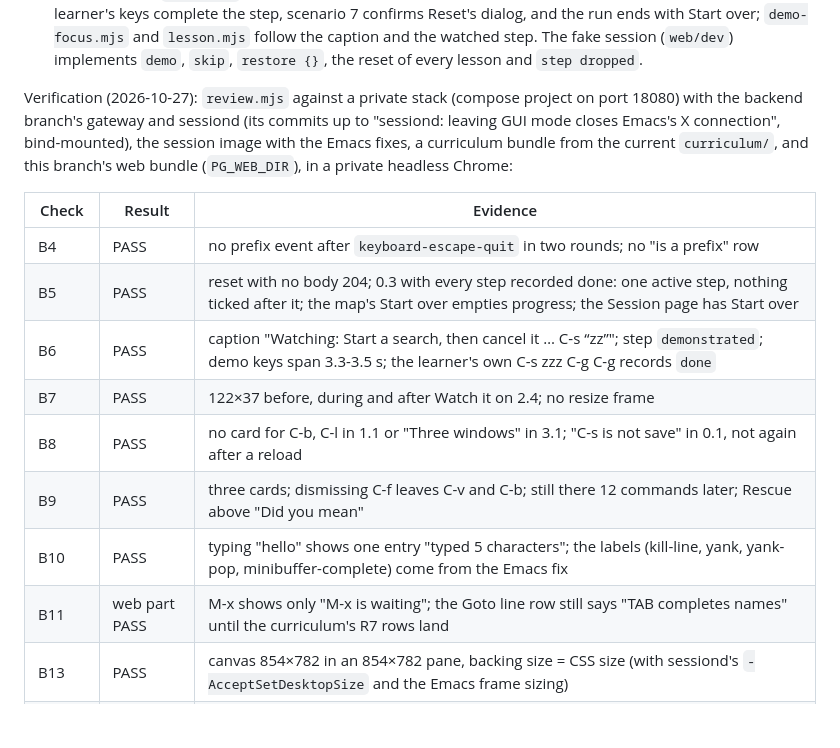
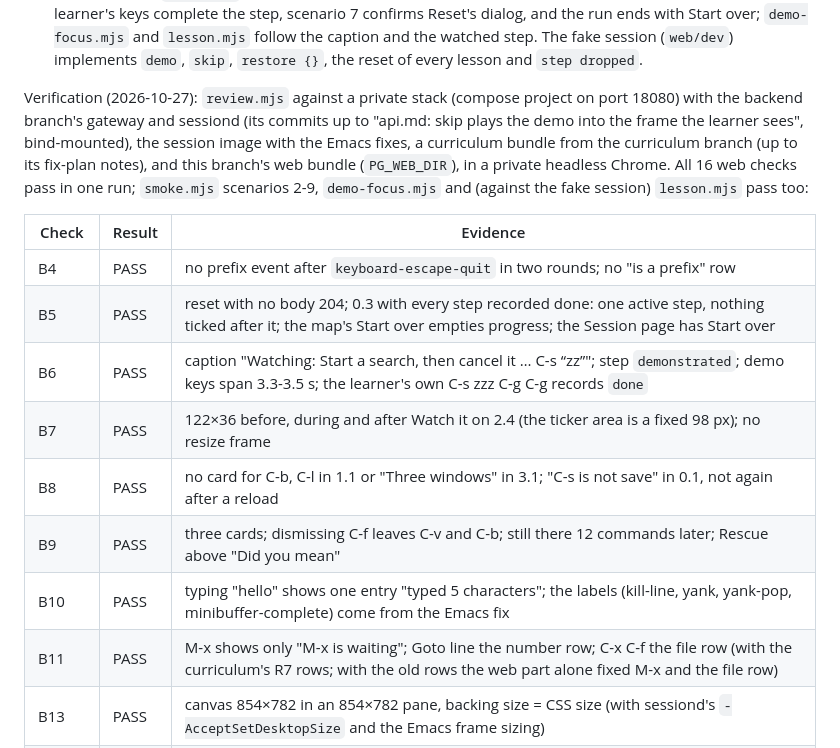
Before and after one commit to floatshadow/emacs-playground, a Markdown page: docs/feedback/2026-10-27-fix-plan.md, the part around the change. Drawn GitHub-style; blank space fills up the shorter version.

Commit message:
Fix plan §8: the final web verification run (16 of 16 web checks, smoke 2-9, demo-focus, lesson walk)

```diff
--- a/docs/feedback/2026-10-27-fix-plan.md
+++ b/docs/feedback/2026-10-27-fix-plan.md
@@ -158,18 +158,18 @@ Decisions the web area took while fixing its items (they refine §3 and §4; `do
 9. `translateRe2` (B11) is the reference for what `curriculum/tools/validate.py` must accept: a leading `(?i)`/`(?m)`/`(?s)`, scoped `(?i:…)`/`(?s:…)`, `(?P<name>…)`, `\p{…}`; a flag group elsewhere, `(?m:…)`, `(?-i:…)` and `(?U)` are errors.
 10. `review.mjs` B5 waits for the lazy Session page before counting its Start over button (it counted before the chunk loaded); `smoke.mjs` scenario 5 now checks that Watch it demonstrates and that Do it yourself plus the learner's keys complete the step, scenario 7 confirms Reset's dialog, and the run ends with Start over; `demo-focus.mjs` and `lesson.mjs` follow the caption and the watched step. The fake session (`web/dev`) implements `demo`, `skip`, `restore {}`, the reset of every lesson and `step dropped`.
 
-Verification (2026-10-27): `review.mjs` against a private stack (compose project on port 18080) with the backend branch's gateway and sessiond (its commits up to "sessiond: leaving GUI mode closes Emacs's X connection", bind-mounted), the session image with the Emacs fixes, a curriculum bundle from the current `curriculum/`, and this branch's web bundle (`PG_WEB_DIR`), in a private headless Chrome:
+Verification (2026-10-27): `review.mjs` against a private stack (compose project on port 18080) with the backend branch's gateway and sessiond (its commits up to "api.md: skip plays the demo into the frame the learner sees", bind-mounted), the session image with the Emacs fixes, a curriculum bundle from the curriculum branch (up to its fix-plan notes), and this branch's web bundle (`PG_WEB_DIR`), in a private headless Chrome. All 16 web checks pass in one run; `smoke.mjs` scenarios 2-9, `demo-focus.mjs` and (against the fake session) `lesson.mjs` pass too:
 
 | Check | Result | Evidence |
 |---|---|---|
 | B4 | PASS | no prefix event after `keyboard-escape-quit` in two rounds; no "is a prefix" row |
 | B5 | PASS | reset with no body 204; 0.3 with every step recorded done: one active step, nothing ticked after it; the map's Start over empties progress; the Session page has Start over |
 | B6 | PASS | caption "Watching: Start a search, then cancel it … C-s “zz”"; step `demonstrated`; demo keys span 3.3-3.5 s; the learner's own C-s zzz C-g C-g records `done` |
-| B7 | PASS | 122×37 before, during and after Watch it on 2.4; no resize frame |
+| B7 | PASS | 122×36 before, during and after Watch it on 2.4 (the ticker area is a fixed 98 px); no resize frame |
 | B8 | PASS | no card for C-b, C-l in 1.1 or "Three windows" in 3.1; "C-s is not save" in 0.1, not again after a reload |
 | B9 | PASS | three cards; dismissing C-f leaves C-v and C-b; still there 12 commands later; Rescue above "Did you mean" |
 | B10 | PASS | typing "hello" shows one entry "typed 5 characters"; the labels (kill-line, yank, yank-pop, minibuffer-complete) come from the Emacs fix |
-| B11 | web part PASS | M-x shows only "M-x is waiting"; the Goto line row still says "TAB completes names" until the curriculum's R7 rows land |
+| B11 | PASS | M-x shows only "M-x is waiting"; Goto line the number row; C-x C-f the file row (with the curriculum's R7 rows; with the old rows the web part alone fixed M-x and the file row) |
 | B13 | PASS | canvas 854×782 in an 854×782 pane, backing size = CSS size (with sessiond's `-AcceptSetDesktopSize` and the Emacs frame sizing) |
 | B14 | PASS | `aria-pressed` true, a "Focus mode" status banner, the lesson pane hidden; a second click restores it |
 | B16 | PASS | no "Ws-butler" in the Mode row (the mode-line contrast comes from the Emacs fix) |
```
